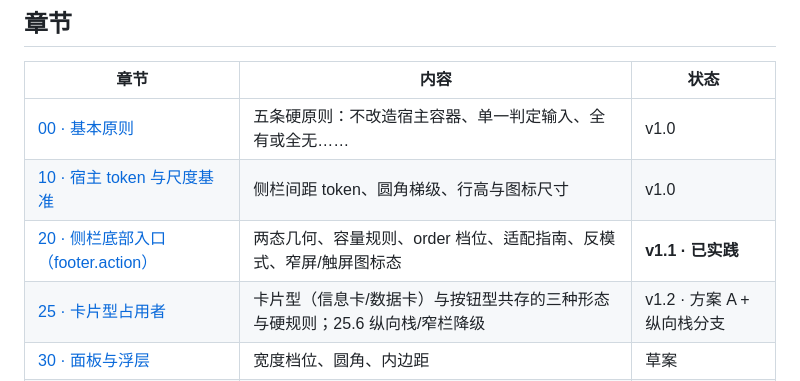
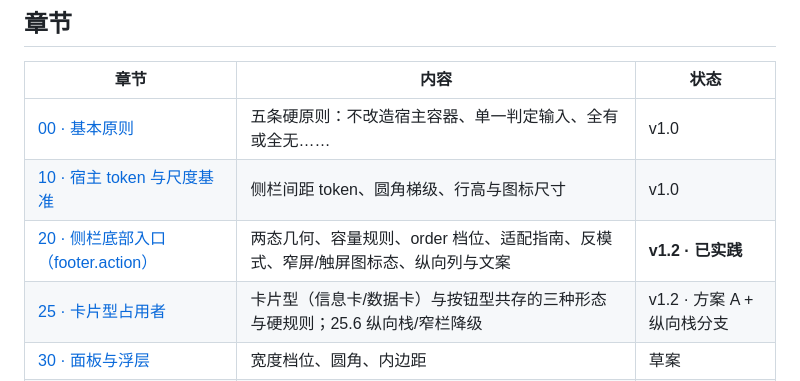
Before and after one commit to abworks-dev/dsh-plugin-ui-conventions, a Markdown page: README.md, the part around the change. Drawn GitHub-style.

```diff
--- a/README.md
+++ b/README.md
@@ -28,7 +28,7 @@ DSH 的侧栏、面板等区域由宿主提供容器，插件往同一个容器
 |---|---|---|
 | [00 · 基本原则](conventions/00-principles.md) | 五条硬原则：不改造宿主容器、单一判定输入、全有或全无…… | v1.0 |
 | [10 · 宿主 token 与尺度基准](conventions/10-host-tokens.md) | 侧栏间距 token、圆角梯级、行高与图标尺寸 | v1.0 |
-| [20 · 侧栏底部入口（footer.action）](conventions/20-sidebar-footer.md) | 两态几何、容量规则、order 档位、适配指南、反模式、窄屏/触屏图标态 | **v1.1 · 已实践** |
+| [20 · 侧栏底部入口（footer.action）](conventions/20-sidebar-footer.md) | 两态几何、容量规则、order 档位、适配指南、反模式、窄屏/触屏图标态、纵向列与文案 | **v1.2 · 已实践** |
 | [25 · 卡片型占用者](conventions/25-card-occupants.md) | 卡片型（信息卡/数据卡）与按钮型共存的三种形态与硬规则；25.6 纵向栈/窄栏降级 | v1.2 · 方案 A + 纵向栈分支 |
 | [30 · 面板与浮层](conventions/30-panels.md) | 宽度档位、圆角、内边距 | 草案 |
 | [40 · 状态、焦点与可访问性](conventions/40-states-and-a11y.md) | 焦点环、hover/active、图标态的命名 | v1.0（部分） |
```
Also changed, not shown: CHANGELOG.md (+6 -0 lines), conventions/20-sidebar-footer.md (+38 -0 lines), docs/images/09-column-normalize.png (added).
